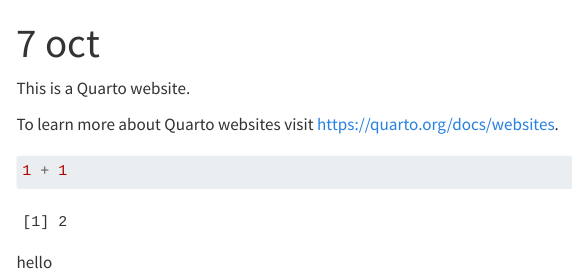
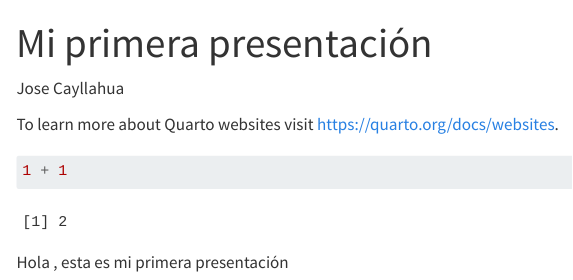
Before and after one commit to josecayllahua/josecayllahua.github.io, a Quarto document (index.qmd): the page in a window 1100 px wide, from its top. Rendered offline with R 4.5, knitr and Pandoc in place of Quarto, with nearby package versions; menus at the side of the page are left out.

Commit message:
Actualizar página

````diff
--- a/index.qmd
+++ b/index.qmd
@@ -1,8 +1,8 @@
 ---
-title: "7 oct"
+title: "Mi primera presentación"
 ---
 
-This is a Quarto website.
+Jose Cayllahua
 
 To learn more about Quarto websites visit <https://quarto.org/docs/websites>.
 
@@ -10,4 +10,4 @@ To learn more about Quarto websites visit <https://quarto.org/docs/websites>.
 1 + 1
 ```
 
-hello
+Hola , esta es mi primera presentación
````
Also changed, not shown: 3 other files.
